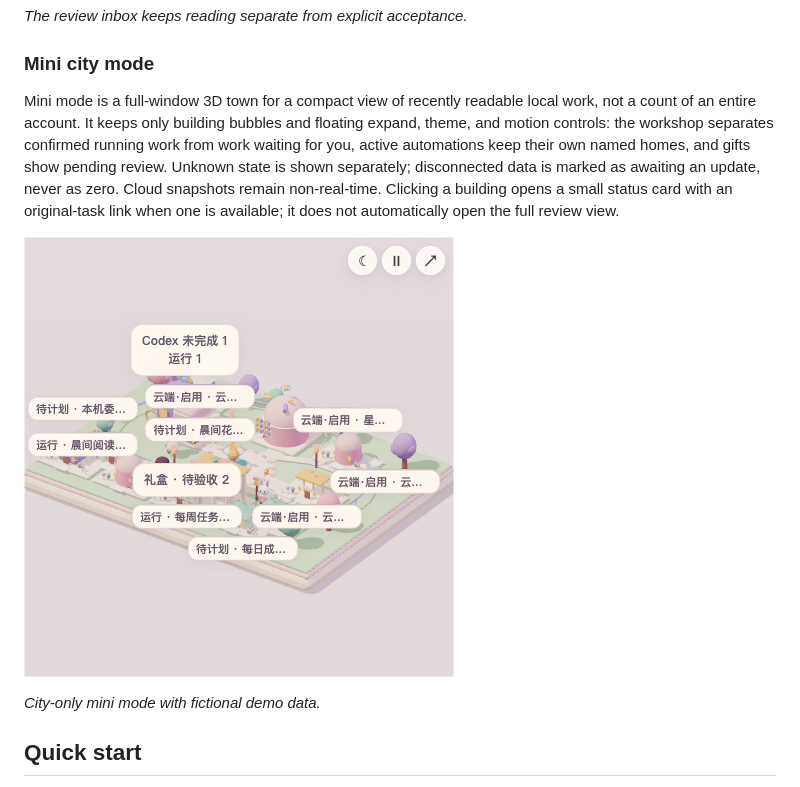
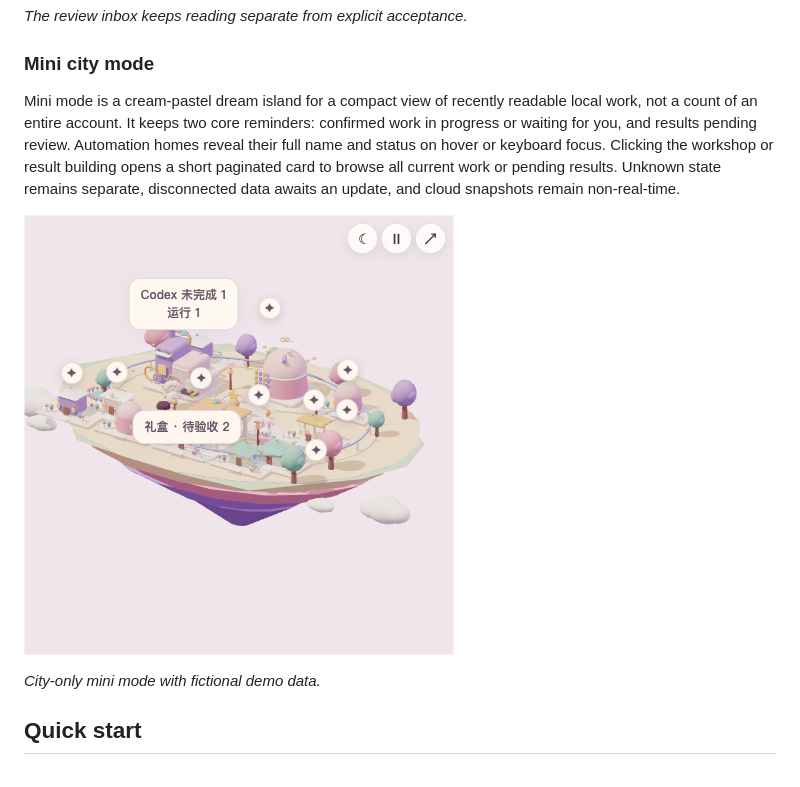
Before and after one commit to ppdbxdawj/gpt-codex-town, a Markdown page: README.md, the part around the change. GitHub-like rendering; pictures changed too: docs/images/mini-city.png.

Commit message:
feat: turn mini town into pastel floating island with complete task cards

```diff
--- a/README.md
+++ b/README.md
@@ -40,7 +40,7 @@ It is a personal, local-first companion. It does not run tasks, send messages, o
 
 ### Mini city mode
 
-Mini mode is a full-window 3D town for a compact view of recently readable local work, not a count of an entire account. It keeps only building bubbles and floating expand, theme, and motion controls: the workshop separates confirmed running work from work waiting for you, active automations keep their own named homes, and gifts show pending review. Unknown state is shown separately; disconnected data is marked as awaiting an update, never as zero. Cloud snapshots remain non-real-time. Clicking a building opens a small status card with an original-task link when one is available; it does not automatically open the full review view.
+Mini mode is a cream-pastel dream island for a compact view of recently readable local work, not a count of an entire account. It keeps two core reminders: confirmed work in progress or waiting for you, and results pending review. Automation homes reveal their full name and status on hover or keyboard focus. Clicking the workshop or result building opens a short paginated card to browse all current work or pending results. Unknown state remains separate, disconnected data awaits an update, and cloud snapshots remain non-real-time.
 
 ![City-only mini mode](docs/images/mini-city.png)
 
```
Also changed, not shown: README.zh-CN.md (+1 -1 lines), docs/plans/2026-10-27-dream-island-design.md (added, +20 -0 lines), docs/plans/2026-10-27-dream-island.md (added, +47 -0 lines), 5 other files.
